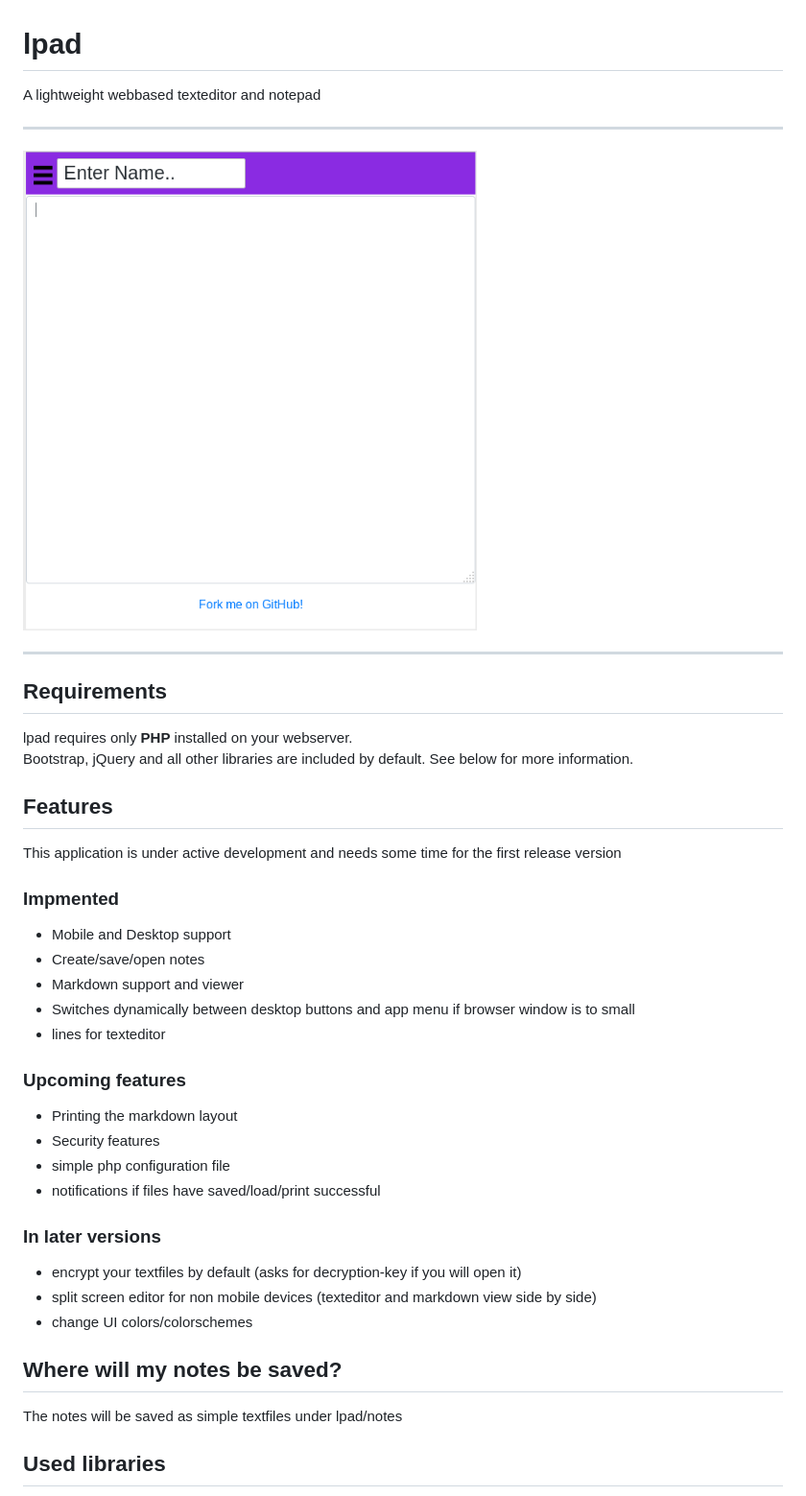
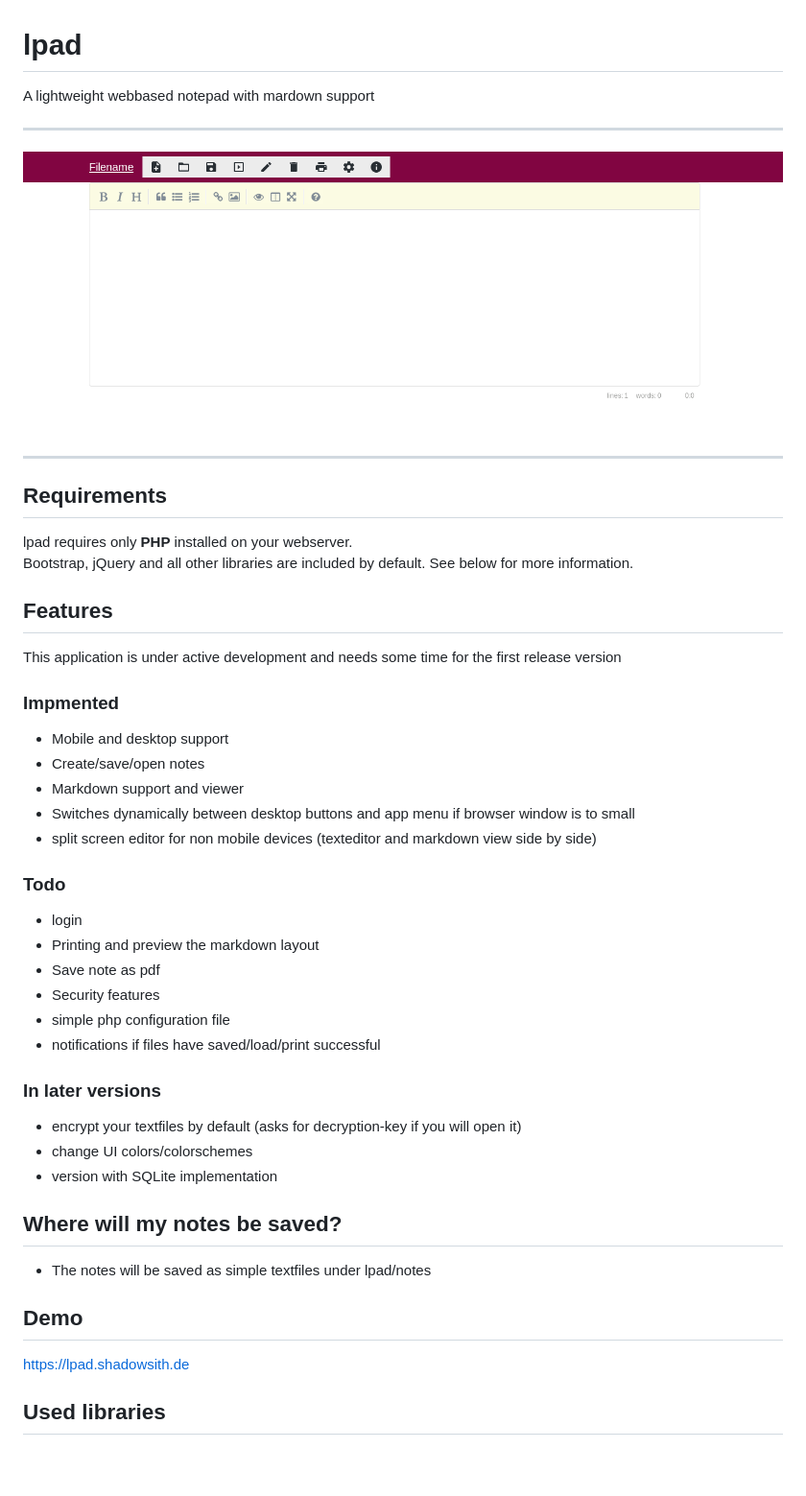
Before and after one commit to Shadowsith/litepad, a Markdown page: README.md, the part around the change printed below. Shown: that part at 96% size. Rendered like a GitHub page; pictures changed too: img/litepad.png; blank space fills up the shorter version.

Commit message:
updated readme, sample picture, meta tags in index.php

```diff
--- a/README.md
+++ b/README.md
@@ -1,5 +1,5 @@
 # lpad
-A lightweight webbased texteditor and notepad
+A lightweight webbased notepad with mardown support
 
 ---
 <img src="./img/litepad.png" alt="Example" height="500" width="auto">
@@ -14,26 +14,30 @@ Bootstrap, jQuery and all other libraries are included by default. See below for
 This application is under active development and needs some time for the first release version
 
 ### Impmented
-* Mobile and Desktop support
+* Mobile and desktop support
 * Create/save/open notes
 * Markdown support and viewer
 * Switches dynamically between desktop buttons and app menu if browser window is to small
-* lines for texteditor
+* split screen editor for non mobile devices (texteditor and markdown view side by side)
 
-### Upcoming features
-* Printing the markdown layout
+### Todo
+* login
+* Printing and preview the markdown layout
+* Save note as pdf
 * Security features
 * simple php configuration file
 * notifications if files have saved/load/print successful
 
 ### In later versions
 * encrypt your textfiles by default (asks for decryption-key if you will open it)
-* split screen editor for non mobile devices (texteditor and markdown view side by side)
 * change UI colors/colorschemes
-
+* version with SQLite implementation
 
 ## Where will my notes be saved?
-The notes will be saved as simple textfiles under lpad/notes
+* The notes will be saved as simple textfiles under lpad/notes
+
+## Demo
+https://lpad.shadowsith.de
 
 ## Used libraries
 * [Bootstrap 4.1](https://getbootstrap.com/docs/4.1/getting-started/introduction/)
```
Also changed, not shown: other parts of README.md (+2 -0 lines), 1 other file.
